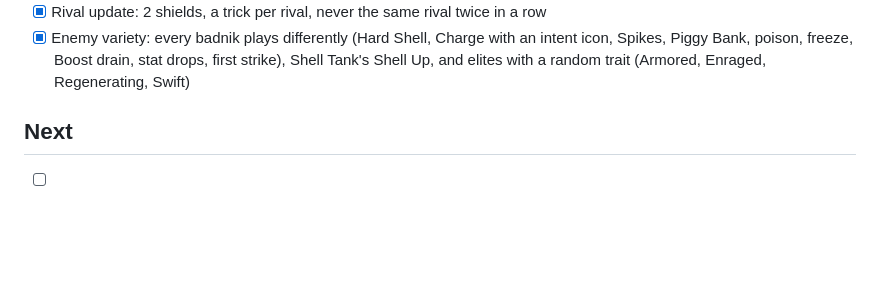
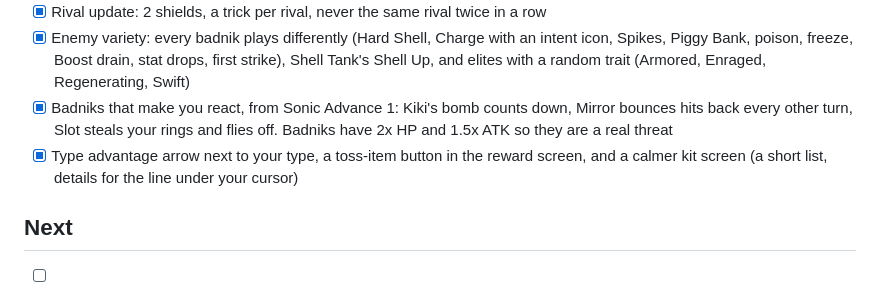
Before and after one commit to DuncanDoSomething/Sonic-Rogue, a Markdown page: ROADMAP.md, the part around the change. GitHub-like rendering; blank space fills up the shorter version.

```diff
--- a/ROADMAP.md
+++ b/ROADMAP.md
@@ -37,6 +37,8 @@
 - [x] Balance simulation (`npm run sim`) and a balance pass from it: Glove Punch stuns once per fight, Sonic dodges and has more HP, Amy is sturdier and keeps her ATK raises, Shadow's Ultimate Lifeform, Iron Fists only from above half HP, stronger 1-Boost moves
 - [x] Rival update: 2 shields, a trick per rival, never the same rival twice in a row
 - [x] Enemy variety: every badnik plays differently (Hard Shell, Charge with an intent icon, Spikes, Piggy Bank, poison, freeze, Boost drain, stat drops, first strike), Shell Tank's Shell Up, and elites with a random trait (Armored, Enraged, Regenerating, Swift)
+- [x] Badniks that make you react, from Sonic Advance 1: Kiki's bomb counts down, Mirror bounces hits back every other turn, Slot steals your rings and flies off. Badniks have 2x HP and 1.5x ATK so they are a real threat
+- [x] Type advantage arrow next to your type, a toss-item button in the reward screen, and a calmer kit screen (a short list, details for the line under your cursor)
 
 ## Next
 - [ ] More main bosses (Chaos, more Eggman robots) with boss charms, and a super boss at wave 90 after all seven Chaos Emeralds
```
Also changed, not shown: README.md (+1 -1 lines), src/assets/badniks.png, 11 other files.
